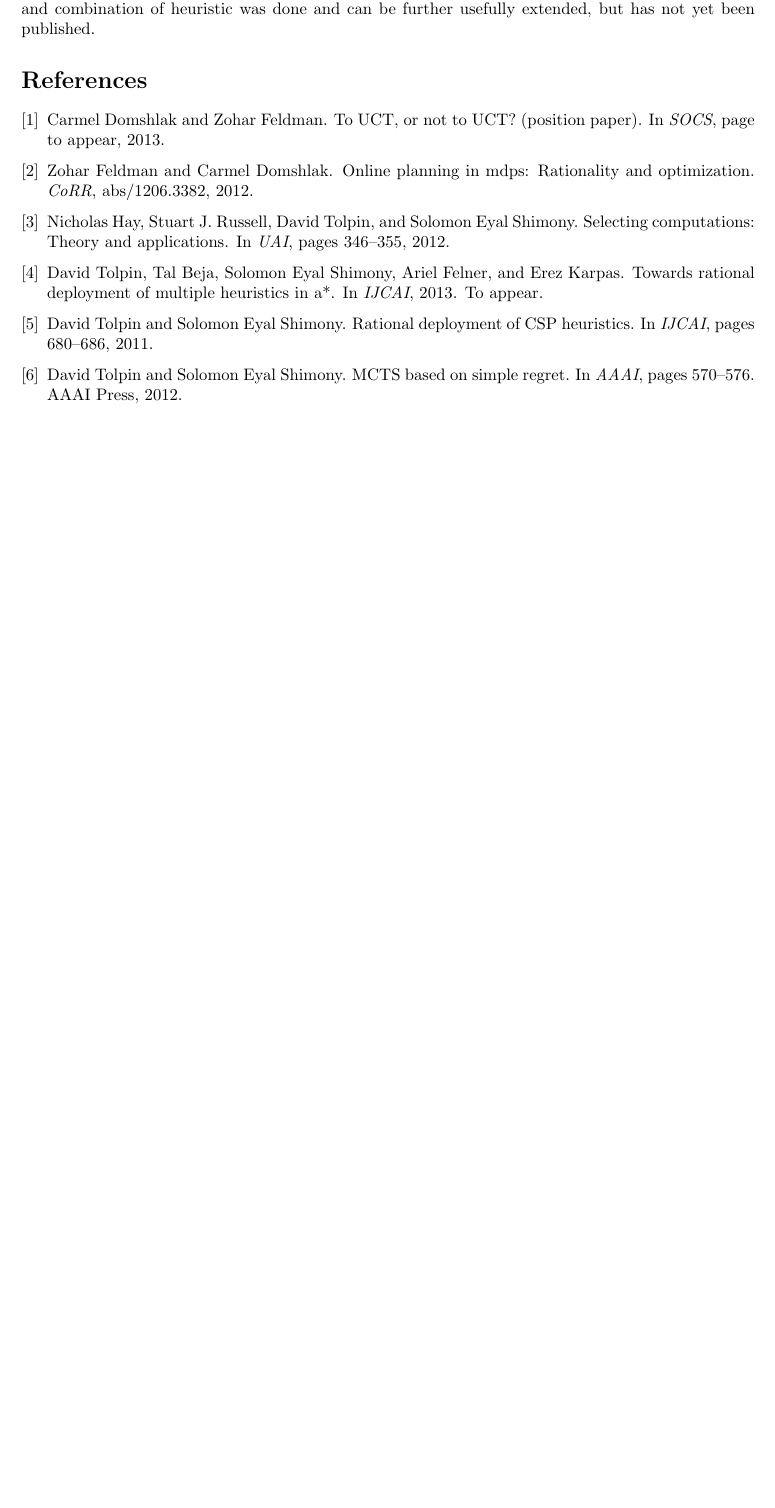
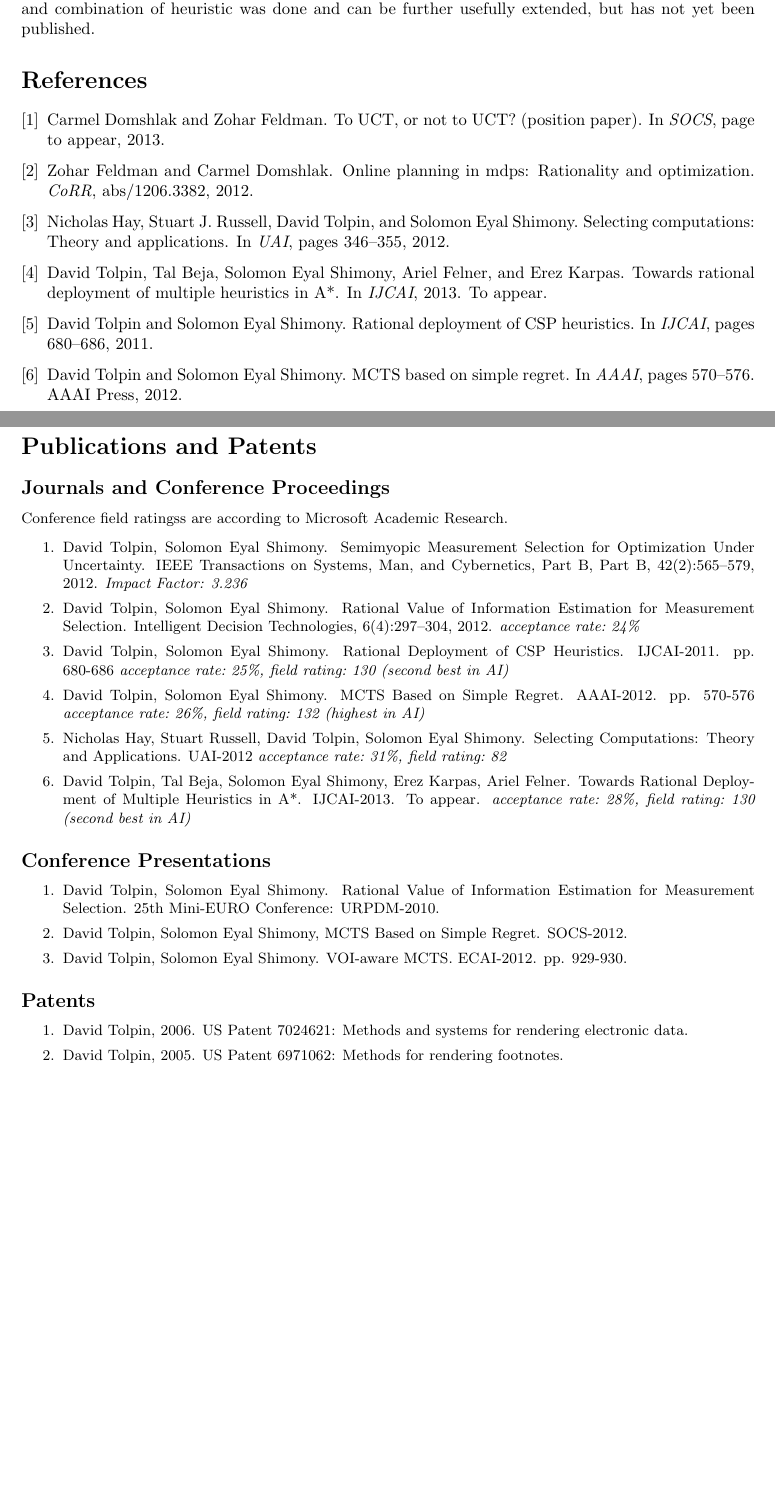
Before and after one commit to ThuriyaThwin/CSP_PHD, a LaTeX document (short-term-scholarship/research-summary.tex): part of page 2 of 2 before the commit and two parts of pages 2 and 3 of 3 after it, the two joined at a grey line, cut so that both start at the same text, the shorter picture padded with empty space. Compiled offline with pdfLaTeX.

Commit message:
added list of publications

```diff
--- a/short-term-scholarship/research-summary.tex
+++ b/short-term-scholarship/research-summary.tex
@@ -120,4 +119,57 @@ extended, but has not yet been published.
 \bibliographystyle{plain}
 \bibliography{refs}
 
+\clearpage
+
+\section*{Publications and Patents}
+
+\subsection*{Journals and Conference Proceedings}
+
+\small{Conference field ratingss are according to Microsoft Academic
+  Research}.
+
+\begin{enumerate}
+\item David Tolpin, Solomon Eyal Shimony. Semimyopic Measurement
+            Selection for Optimization Under Uncertainty. IEEE
+            Transactions on Systems, Man, and Cybernetics, Part B, Part B,
+            42(2):565–579, 2012. \emph{Impact Factor: 3.236}
+\item David Tolpin, Solomon Eyal Shimony. Rational Value of
+            Information Estimation for Measurement Selection. Intelligent
+            Decision Technologies, 6(4):297--304, 2012. \emph{acceptance
+            rate:~24\%}
+\item David Tolpin, Solomon Eyal Shimony. Rational Deployment of CSP
+            Heuristics. IJCAI-2011. pp. 680-686 \emph{acceptance
+              rate:~25\%, field rating:~130 (second best in AI)}
+\item David Tolpin, Solomon Eyal Shimony. MCTS Based on Simple
+            Regret. AAAI-2012. pp. 570-576 \emph{acceptance rate:~26\%,
+                                field rating:~132 (highest in AI)}
+\item Nicholas Hay, Stuart Russell, David Tolpin, Solomon Eyal
+            Shimony. Selecting Computations: Theory and Applications.
+            UAI-2012 \emph{acceptance rate:~31\%, field rating:~82}
+\item David Tolpin, Tal Beja, Solomon Eyal Shimony, Erez Karpas,
+            Ariel Felner. Towards Rational Deployment of Multiple
+            Heuristics in A*. IJCAI-2013. To appear. \emph{acceptance
+              rate:~28\%, field rating:~130 (second best in AI)}
+\end{enumerate}
+
+
+\subsection*{Conference Presentations}
+\begin{enumerate}
+\item David Tolpin, Solomon Eyal Shimony. Rational Value of
+            Information Estimation for Measurement Selection. 25th
+            Mini-EURO Conference: URPDM-2010.
+\item David Tolpin, Solomon Eyal Shimony, MCTS Based on Simple
+  Regret. SOCS-2012.
+\item David Tolpin, Solomon Eyal Shimony. VOI-aware MCTS. ECAI-2012.
+            pp. 929-930.
+\end{enumerate}
+
+\subsection*{Patents}
+\begin{enumerate}
+\item David Tolpin, 2006. US Patent 7024621: Methods and systems for
+            rendering electronic data.
+\item David Tolpin, 2005. US Patent 6971062: Methods for rendering
+            footnotes.
+\end{enumerate}
+
 \end{document}
```
Also changed, not shown: short-term-scholarship/refs.bib (+2 -2 lines), short-term-scholarship/research-summary.tex (1 more changed lines).
